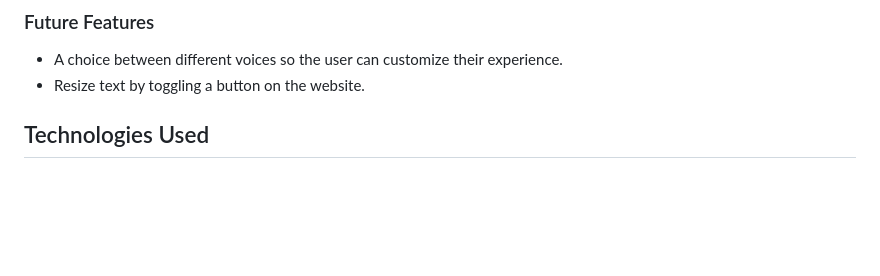
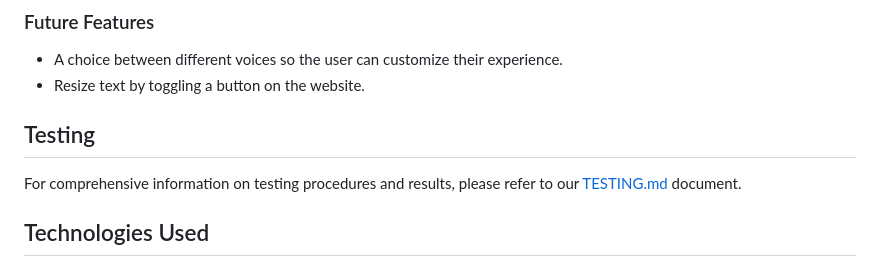
Before and after one commit to JohnnySonTrinh/all-inclusive, a Markdown page: README.md, the part around the change printed below. Rendered like a GitHub page; blank space fills up the shorter version.

Commit message:
Update README.md
Fix merge conflict

```diff
--- a/README.md
+++ b/README.md
@@ -254,6 +248,10 @@ For comprehensive information on testing procedures and results, please refer to
 
 - A choice between different voices so the user can customize their experience.
 - Resize text by toggling a button on the website.
+
+## Testing
+
+For comprehensive information on testing procedures and results, please refer to our [TESTING.md](TESTING.md) document.
 
 ## Technologies Used
 
```
Also changed, not shown: other parts of README.md (+1 -7 lines).
